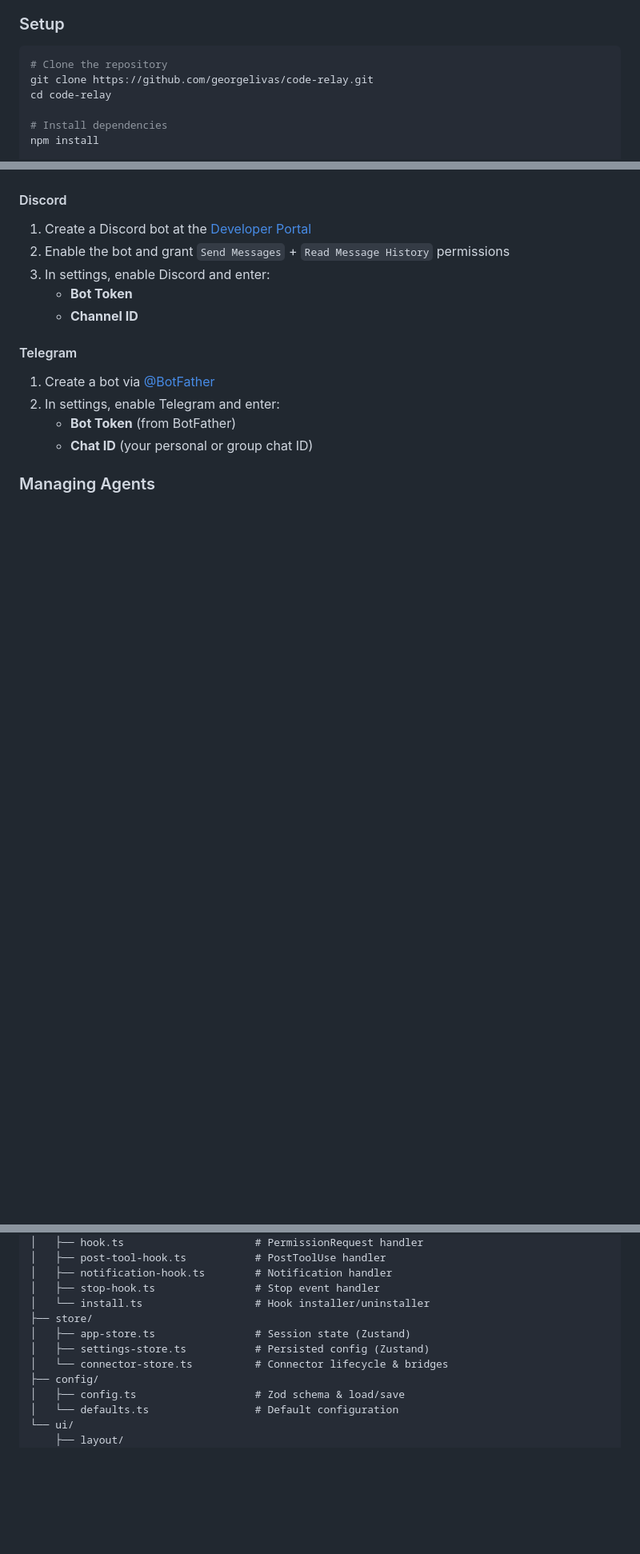
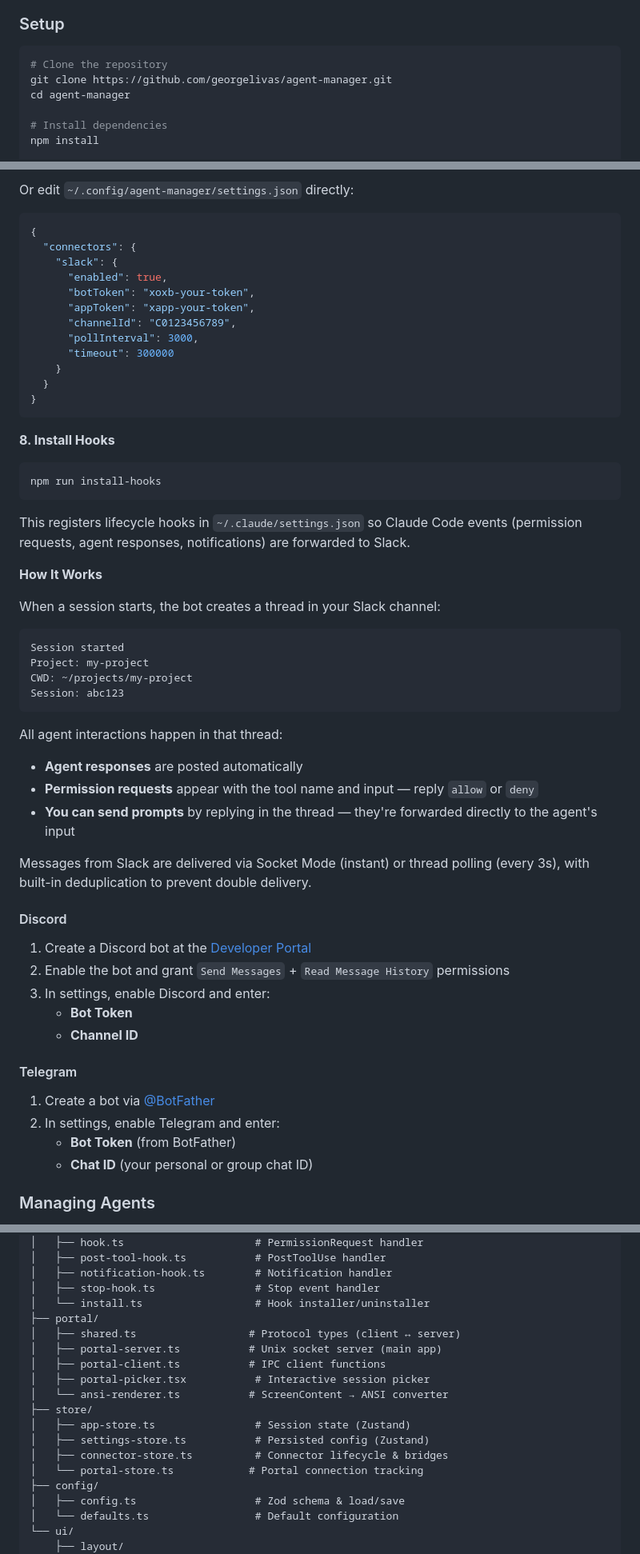
Before and after one commit to flaio-ai/flaio, a Markdown page: README.md, 3 parts joined by grey strips. Shown at 80% size. Drawn GitHub-style; blank space fills up the shorter version.

````diff
--- a/README.md
+++ b/README.md
@@ -63,8 +73,8 @@ Hooks communicate via Unix socket IPC (`/tmp/agent-manager/hooks.sock`) with new
 
 ```bash
 # Clone the repository
-git clone https://github.com/georgelivas/code-relay.git
-cd code-relay
+git clone https://github.com/georgelivas/agent-manager.git
+cd agent-manager
 
 # Install dependencies
 npm install
@@ -139,3 +213,45 @@ Press `Ctrl+S` to open the settings panel, then configure your preferred messagi
+Or edit `~/.config/agent-manager/settings.json` directly:
+
+```json
+{
+  "connectors": {
+    "slack": {
+      "enabled": true,
+      "botToken": "xoxb-your-token",
+      "appToken": "xapp-your-token",
+      "channelId": "C0123456789",
+      "pollInterval": 3000,
+      "timeout": 300000
+    }
+  }
+}
+```
+
+**8. Install Hooks**
+
+```bash
+npm run install-hooks
+```
+
+This registers lifecycle hooks in `~/.claude/settings.json` so Claude Code events (permission requests, agent responses, notifications) are forwarded to Slack.
+
+**How It Works**
+
+When a session starts, the bot creates a thread in your Slack channel:
+
+```
+Session started
+Project: my-project
+CWD: ~/projects/my-project
+Session: abc123
+```
+
+All agent interactions happen in that thread:
+- **Agent responses** are posted automatically
+- **Permission requests** appear with the tool name and input — reply `allow` or `deny`
+- **You can send prompts** by replying in the thread — they're forwarded directly to the agent's input
+
+Messages from Slack are delivered via Socket Mode (instant) or thread polling (every 3s), with built-in deduplication to prevent double delivery.
 
 #### Discord
 
@@ -229,10 +345,17 @@ src/
 │   ├── notification-hook.ts        # Notification handler
 │   ├── stop-hook.ts                # Stop event handler
 │   └── install.ts                  # Hook installer/uninstaller
+├── portal/
+│   ├── shared.ts                  # Protocol types (client ↔ server)
+│   ├── portal-server.ts           # Unix socket server (main app)
+│   ├── portal-client.ts           # IPC client functions
+│   ├── portal-picker.tsx           # Interactive session picker
+│   └── ansi-renderer.ts           # ScreenContent → ANSI converter
 ├── store/
 │   ├── app-store.ts                # Session state (Zustand)
 │   ├── settings-store.ts           # Persisted config (Zustand)
-│   └── connector-store.ts          # Connector lifecycle & bridges
+│   ├── connector-store.ts          # Connector lifecycle & bridges
+│   └── portal-store.ts            # Portal connection tracking
 ├── config/
 │   ├── config.ts                   # Zod schema & load/save
 │   └── defaults.ts                 # Default configuration
````
Also changed, not shown: other parts of README.md (+90 -12 lines).
